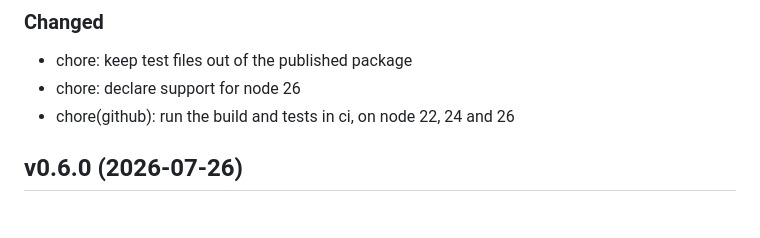
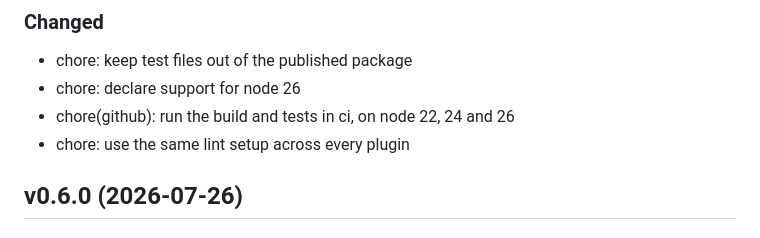
Before and after one commit to homebridge-plugins/homebridge-smarthq, a Markdown page: CHANGELOG.md, the part around the change. Drawn GitHub-style.

Commit message:
chore: use the same lint setup across every plugin
Co-Authored-By: Claude Opus 5 <noreply@anthropic.com>

```diff
--- a/CHANGELOG.md
+++ b/CHANGELOG.md
@@ -9,6 +9,7 @@ All notable changes to this project will be documented in this file. This projec
 - chore: keep test files out of the published package
 - chore: declare support for node 26
 - chore(github): run the build and tests in ci, on node 22, 24 and 26
+- chore: use the same lint setup across every plugin
 
 ## v0.6.0 (2026-07-26)
 
```
